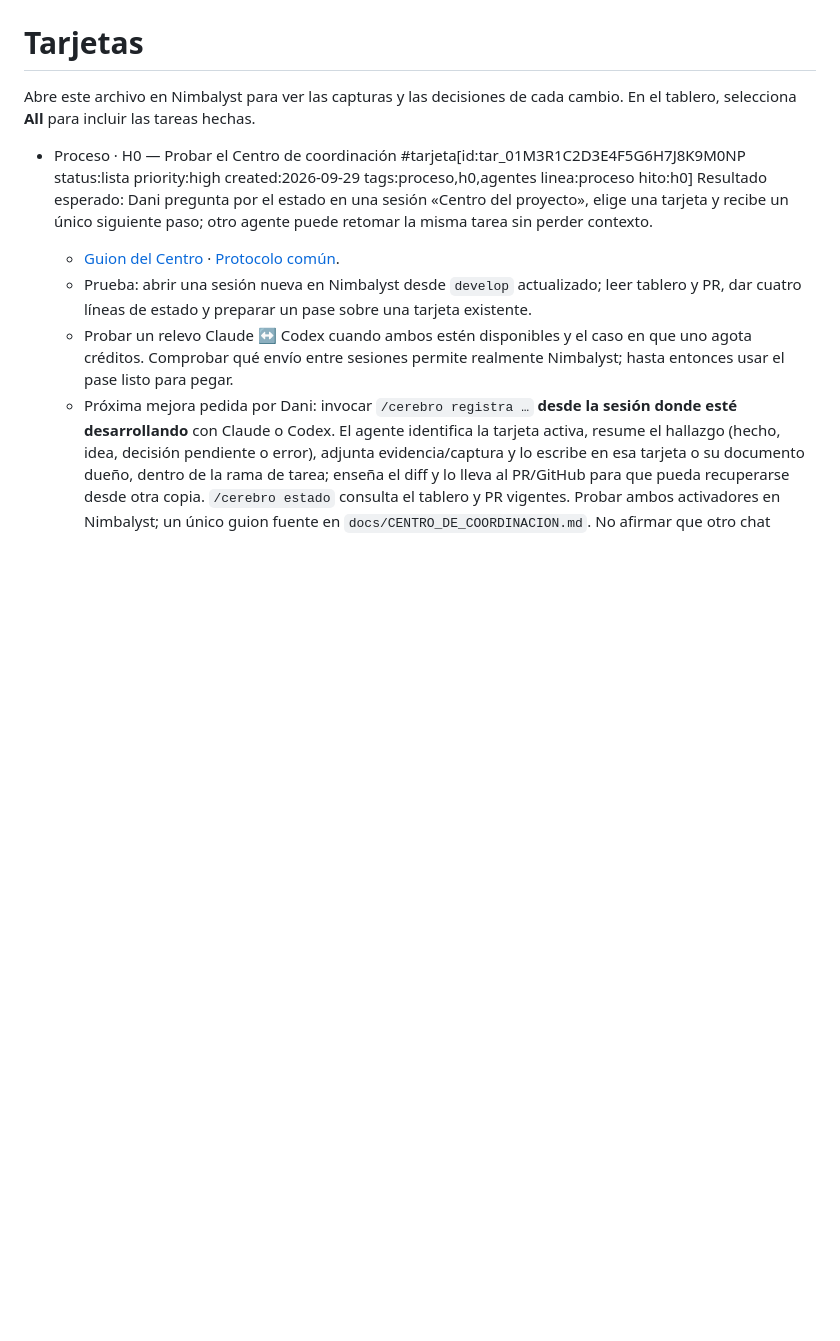
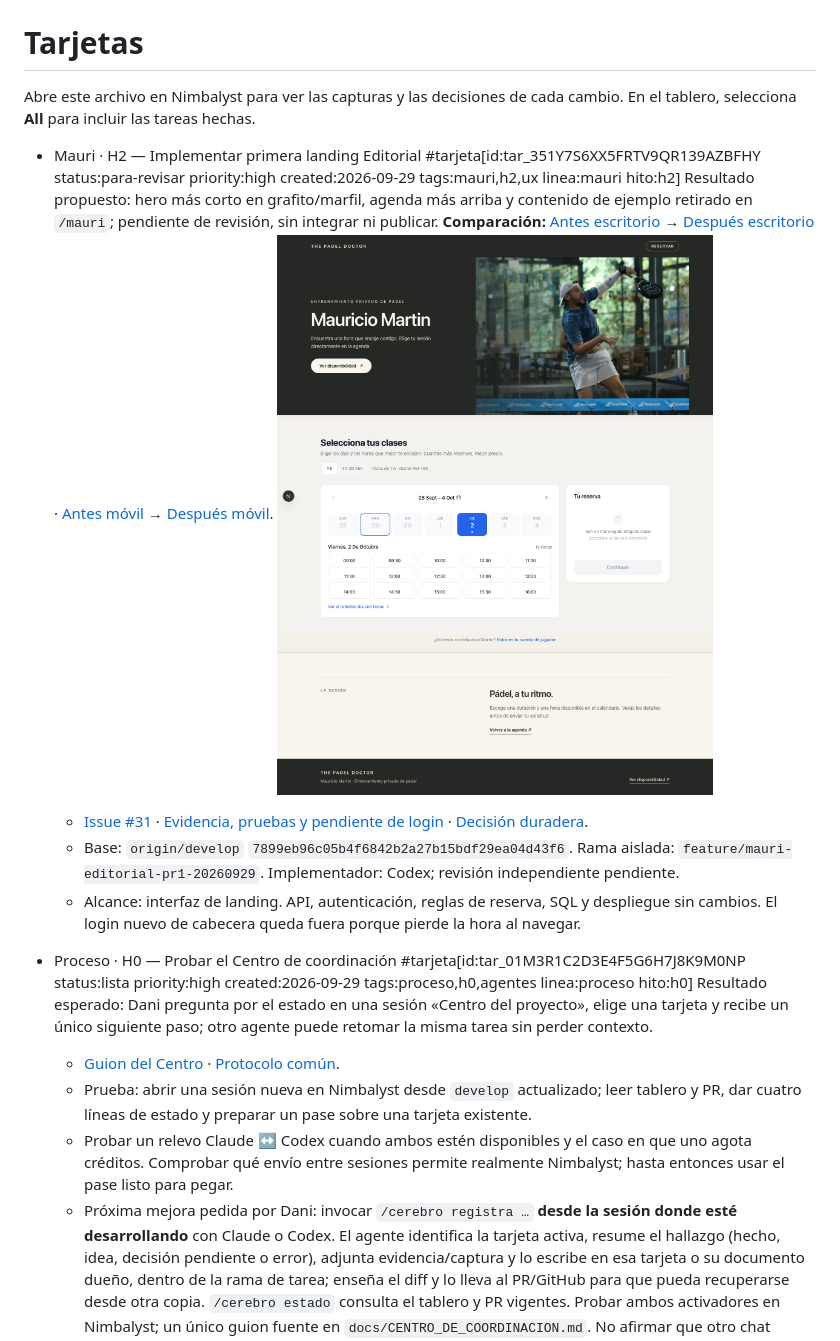
Before and after one commit to danielruizpadel-ux/trainer-booking-platform, a Markdown page: nimbalyst-local/tracker/tarjetas.md, the part around the change. Drawn GitHub-style; pictures changed too: docs/evidencias/mauri-editorial/after-desktop.png (added); blank space fills up the shorter version.

```diff
--- a/nimbalyst-local/tracker/tarjetas.md
+++ b/nimbalyst-local/tracker/tarjetas.md
@@ -1,6 +1,14 @@
 # Tarjetas
 
 Abre este archivo en Nimbalyst para ver las capturas y las decisiones de cada cambio. En el tablero, selecciona **All** para incluir las tareas hechas.
+
+- Mauri · H2 — Implementar primera landing Editorial #tarjeta[id:tar_351Y7S6XX5FRTV9QR139AZBFHY status:para-revisar priority:high created:2026-09-29 tags:mauri,h2,ux linea:mauri hito:h2]
+  Resultado propuesto: hero más corto en grafito/marfil, agenda más arriba y contenido de ejemplo retirado en `/mauri`; pendiente de revisión, sin integrar ni publicar.
+  **Comparación:** [Antes escritorio](../../docs/evidencias/mauri-editorial/before-desktop.png) → [Después escritorio](../../docs/evidencias/mauri-editorial/after-desktop.png) · [Antes móvil](../../docs/evidencias/mauri-editorial/before-mobile.png) → [Después móvil](../../docs/evidencias/mauri-editorial/after-mobile.png).
+  ![Mauri Editorial en escritorio](../../docs/evidencias/mauri-editorial/after-desktop.png)
+  - [Issue #31](https://github.com/danielruizpadel-ux/trainer-booking-platform/issues/31) · [Evidencia, pruebas y pendiente de login](../../docs/evidencias/mauri-editorial/RESUMEN.md) · [Decisión duradera](../../DECISIONS.md).
+  - Base: `origin/develop` `7899eb96c05b4f6842b2a27b15bdf29ea04d43f6`. Rama aislada: `feature/mauri-editorial-pr1-20260929`. Implementador: Codex; revisión independiente pendiente.
+  - Alcance: interfaz de landing. API, autenticación, reglas de reserva, SQL y despliegue sin cambios. El login nuevo de cabecera queda fuera porque pierde la hora al navegar.
 
 - Proceso · H0 — Probar el Centro de coordinación #tarjeta[id:tar_01M3R1C2D3E4F5G6H7J8K9M0NP status:lista priority:high created:2026-09-29 tags:proceso,h0,agentes linea:proceso hito:h0]
   Resultado esperado: Dani pregunta por el estado en una sesión «Centro del proyecto», elige una tarjeta y recibe un único siguiente paso; otro agente puede retomar la misma tarea sin perder contexto.
```
Also changed, not shown: DECISIONS.md (+7 -0 lines), docs/evidencias/mauri-editorial/after-mobile.png (added), docs/evidencias/mauri-editorial/before-mobile.png (added), 10 other files.
